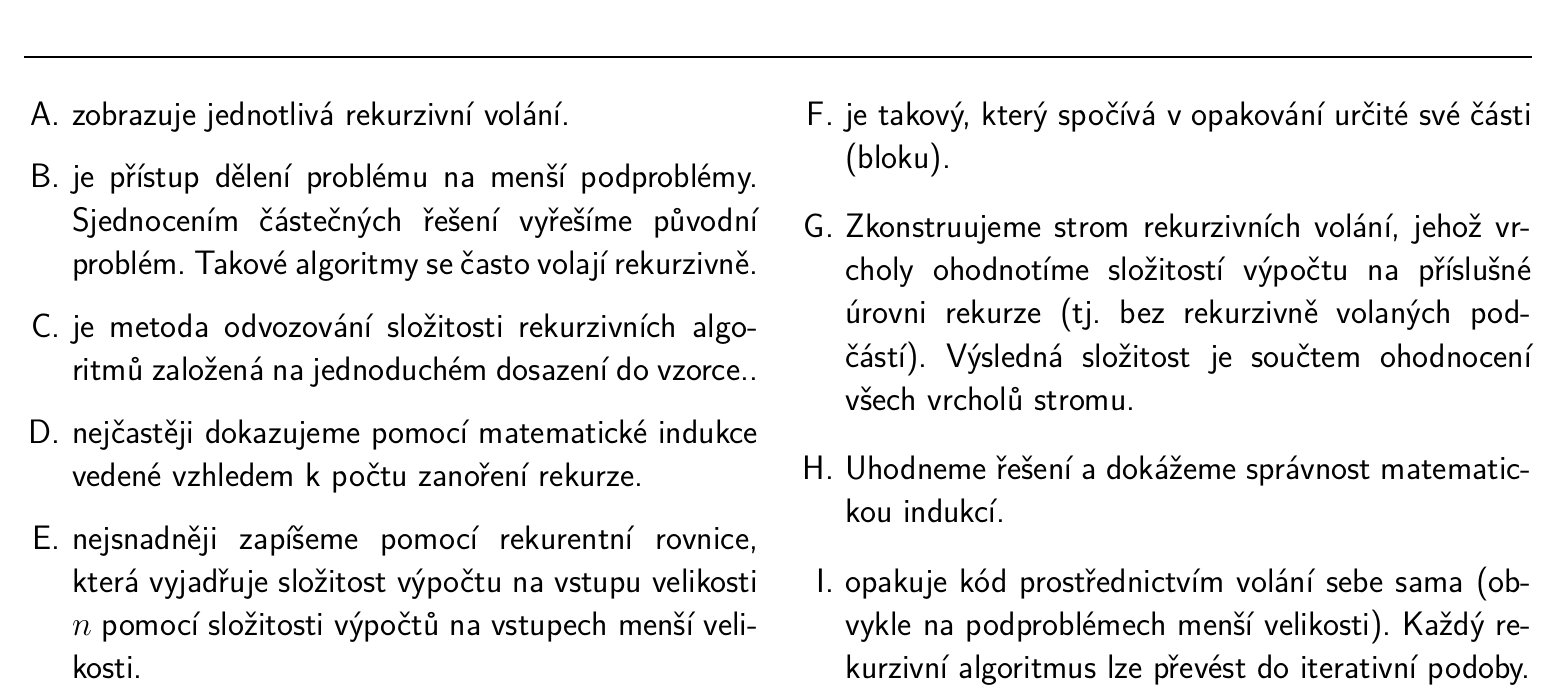
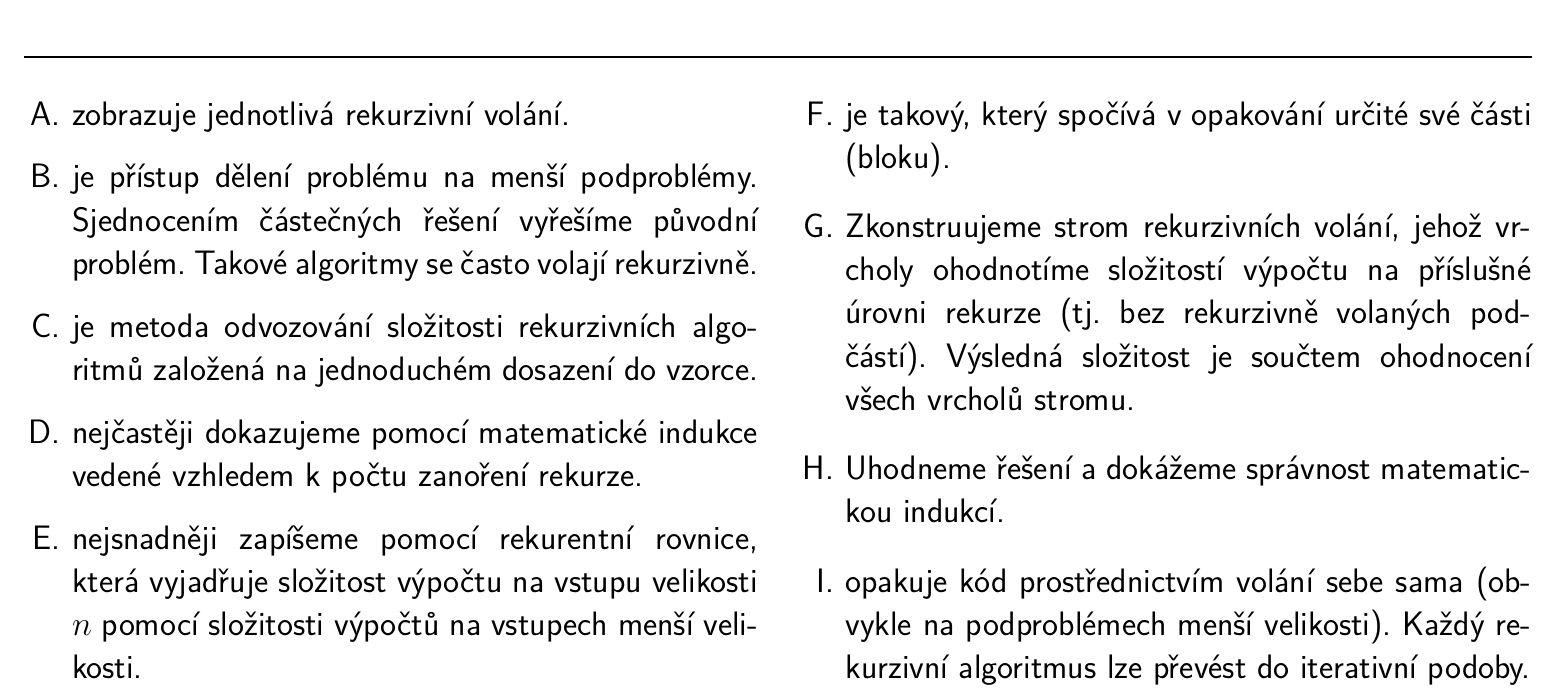
Before and after one commit to horacekj/ib002-teach, a LaTeX CV (aktivity/cv04/keywords/keywords.tex): part of the page, cut so that both start at the same text. Compiled offline with pdfLaTeX.

Commit message:
Fix typo.

```diff
--- a/aktivity/cv04/keywords/keywords.tex
+++ b/aktivity/cv04/keywords/keywords.tex
@@ -45,7 +45,7 @@
 Sjednocením částečných řešení vyřešíme původní problém. Takové
 algoritmy se často volají rekurzivně.
 \item je metoda odvozování složitosti rekurzivních algoritmů založená na
-jednoduchém dosazení do vzorce..
+jednoduchém dosazení do vzorce.
 \item nejčastěji dokazujeme pomocí matematické indukce vedené vzhledem k počtu
 zanoření rekurze.
 \item nejsnadněji zapíšeme pomocí rekurentní rovnice, která vyjadřuje složitost
```
